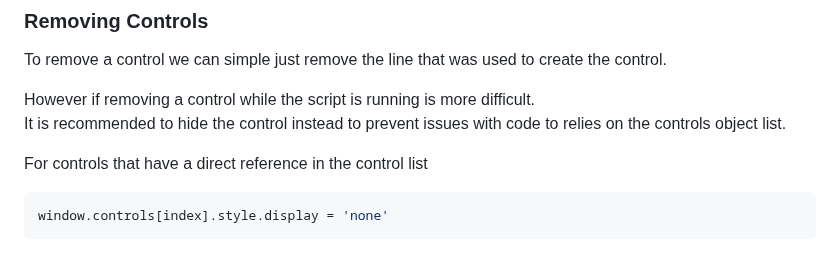
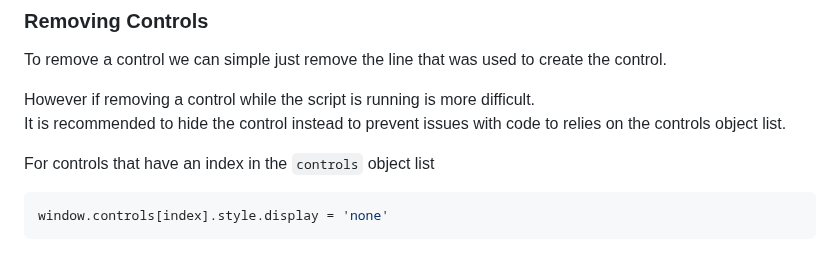
Before and after one commit to notInori/JS-UI-Library, a Markdown page: Documentation.md, the part around the change. Drawn GitHub-style.

Commit message:
Updated documentation

````diff
--- a/Documentation.md
+++ b/Documentation.md
@@ -59,7 +59,7 @@ To remove a control we can simple just remove the line that was used to create t
 However if removing a control while the script is running is more difficult.
 It is recommended to hide the control instead to prevent issues with code to relies on the controls object list.
 
-For controls that have a direct reference in the control list
+For controls that have an index in the `controls` object list
 ```js
 window.controls[index].style.display = 'none'
 ```
````
